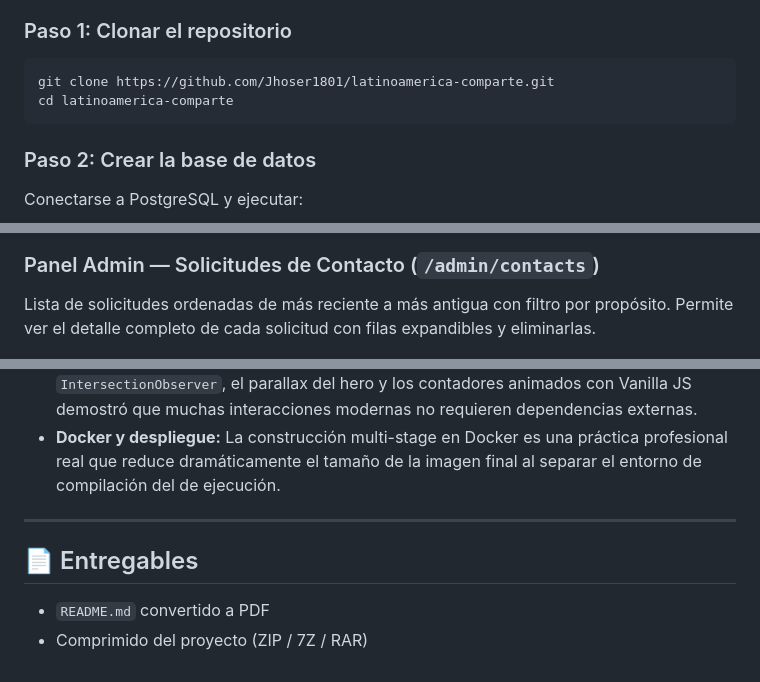
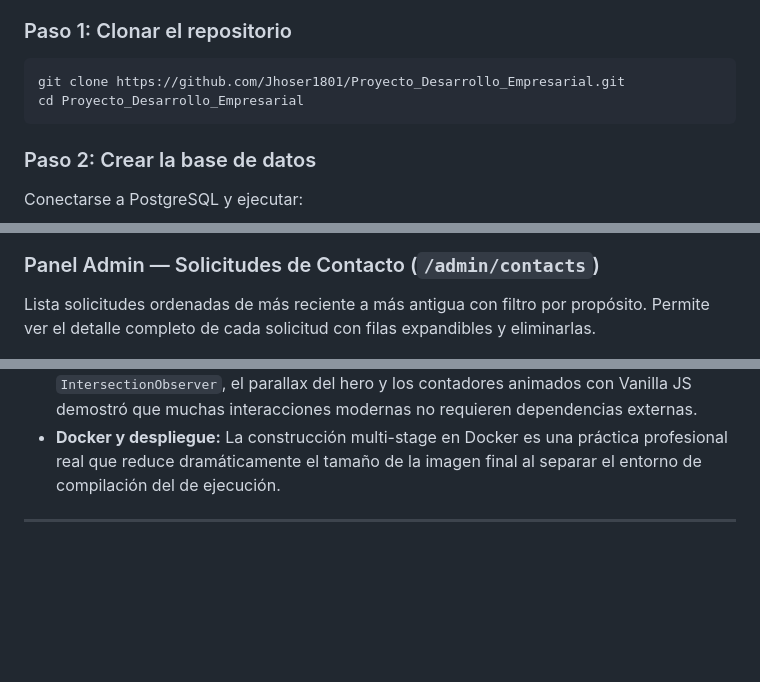
Before and after one commit to Jhoser1801/Proyecto_Desarrollo_Empresarial, a Markdown page: README.md, 3 parts joined by grey strips. Drawn GitHub-style; blank space fills up the shorter version.

````diff
--- a/README.md
+++ b/README.md
@@ -43,8 +43,8 @@ El sistema soluciona la necesidad de una **presencia digital estandarizada y ada
 ### Paso 1: Clonar el repositorio
 
 ```bash
-git clone https://github.com/Jhoser1801/latinoamerica-comparte.git
-cd latinoamerica-comparte
+git clone https://github.com/Jhoser1801/Proyecto_Desarrollo_Empresarial.git
+cd Proyecto_Desarrollo_Empresarial
 ```
 
 ### Paso 2: Crear la base de datos
@@ -350,7 +350,7 @@ Muestra testimonios con miniatura automática del video de YouTube. Permite crea
 ![Panel de testimonios](docs/ui-admin-testimonios.png)
 
 ### Panel Admin — Solicitudes de Contacto (`/admin/contacts`)
-Lista de solicitudes ordenadas de más reciente a más antigua con filtro por propósito. Permite ver el detalle completo de cada solicitud con filas expandibles y eliminarlas.
+Lista solicitudes ordenadas de más reciente a más antigua con filtro por propósito. Permite ver el detalle completo de cada solicitud con filas expandibles y eliminarlas.
 
 ![Buzón de contactos](docs/ui-admin-contactos.png)
 
@@ -380,8 +380,3 @@ A lo largo del desarrollo de este proyecto y la asignatura se consolidaron apren
 - **Docker y despliegue:** La construcción multi-stage en Docker es una práctica profesional real que reduce dramáticamente el tamaño de la imagen final al separar el entorno de compilación del de ejecución.
 
 ---
-
-## 📄 Entregables
-
-- `README.md` convertido a PDF
-- Comprimido del proyecto (ZIP / 7Z / RAR)
````
Also changed, not shown: other parts of README.md (+9 -9 lines).
